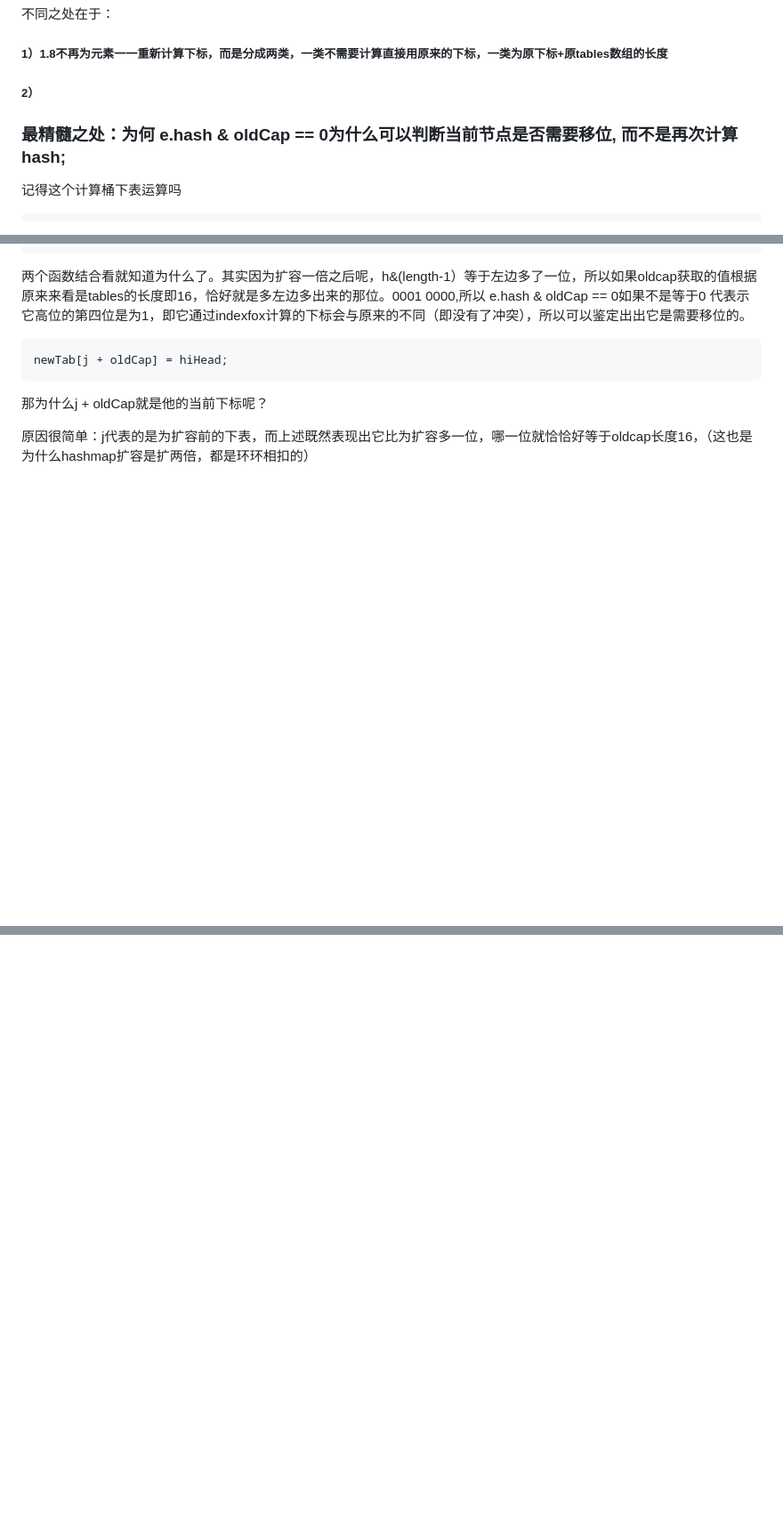
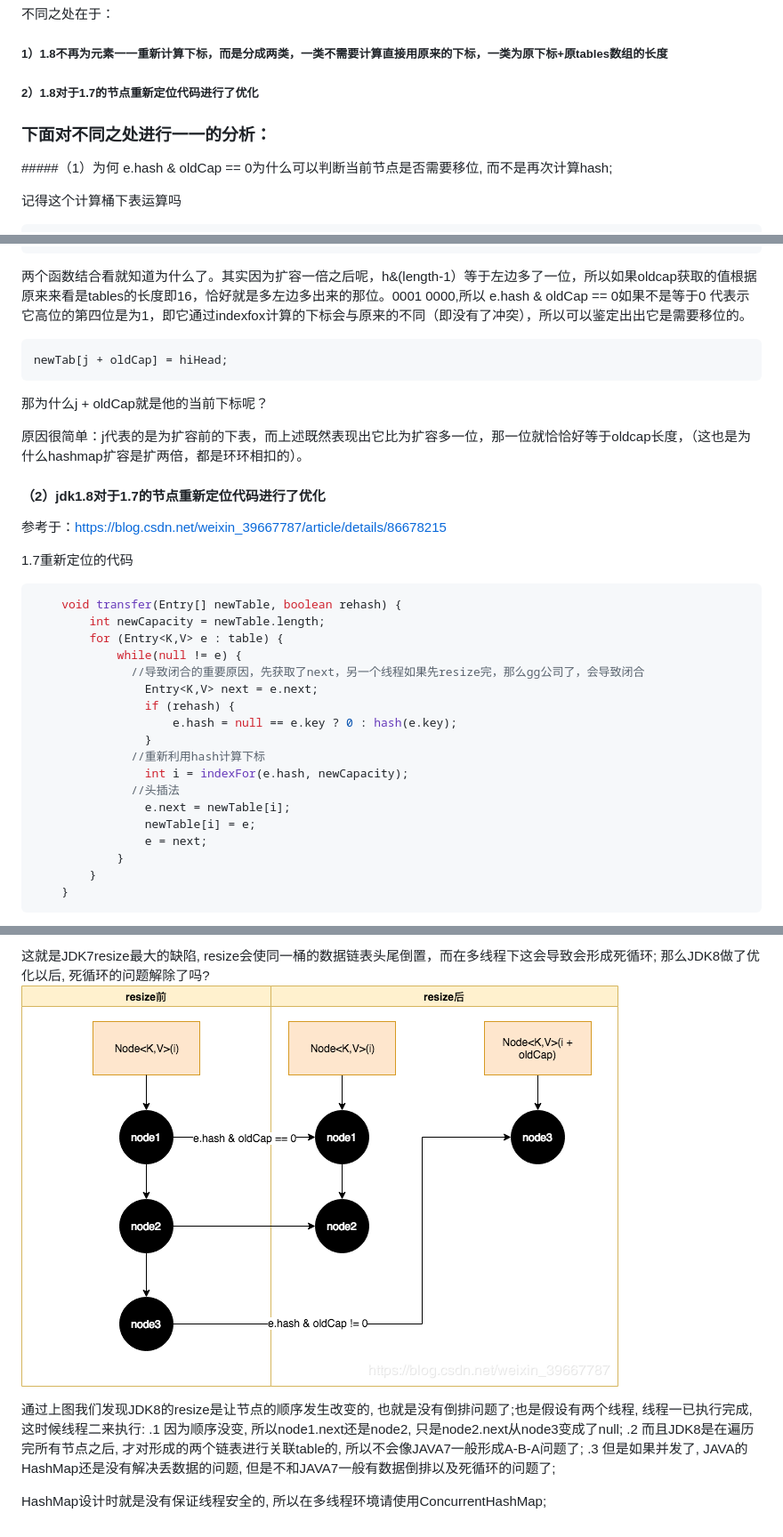
Before and after one commit to Awakeyoyoyo/tough-man-note, a Markdown page: question/README.md, 3 parts joined by grey strips. Shown: that part at 89% size. GitHub-like rendering; pictures changed too: images/hash4.png (added); blank space fills up the shorter version.

Commit message:
hashmap

````diff
--- a/question/README.md
+++ b/question/README.md
@@ -123,9 +120,11 @@ jdk1.8haspmap的resize函数分析
 
 ##### 1）1.8不再为元素一一重新计算下标，而是分成两类，一类不需要计算直接用原来的下标，一类为原下标+原tables数组的长度
 
-##### 2）
+##### 2）1.8对于1.7的节点重新定位代码进行了优化
 
-### 最精髓之处：为何 e.hash & oldCap == 0为什么可以判断当前节点是否需要移位, 而不是再次计算hash;
+### 下面对不同之处进行一一的分析：
+
+#####（1）为何 e.hash & oldCap == 0为什么可以判断当前节点是否需要移位, 而不是再次计算hash;
 
 记得这个计算桶下表运算吗
 
@@ -157,4 +156,32 @@ newTab[j + oldCap] = hiHead;
 
 那为什么j + oldCap就是他的当前下标呢？
 
-原因很简单：j代表的是为扩容前的下表，而上述既然表现出它比为扩容多一位，哪一位就恰恰好等于oldcap长度16，（这也是为什么hashmap扩容是扩两倍，都是环环相扣的）
+原因很简单：j代表的是为扩容前的下表，而上述既然表现出它比为扩容多一位，那一位就恰恰好等于oldcap长度，（这也是为什么hashmap扩容是扩两倍，都是环环相扣的）。
+
+#### （2）jdk1.8对于1.7的节点重新定位代码进行了优化
+
+参考于：https://blog.csdn.net/weixin_39667787/article/details/86678215
+
+1.7重新定位的代码
+
+```java
+    void transfer(Entry[] newTable, boolean rehash) {
+        int newCapacity = newTable.length;
+        for (Entry<K,V> e : table) {
+            while(null != e) {
+              //导致闭合的重要原因，先获取了next，另一个线程如果先resize完，那么gg公司了，会导致闭合
+                Entry<K,V> next = e.next;
+                if (rehash) {
+                    e.hash = null == e.key ? 0 : hash(e.key);
+                }
+              //重新利用hash计算下标
+                int i = indexFor(e.hash, newCapacity);
+              //头插法
+                e.next = newTable[i];
+                newTable[i] = e;
+                e = next;
+            }
+        }
+    }
+```
+
@@ -160,0 +207,10 @@ newTab[j + oldCap] = hiHead;
+这就是JDK7resize最大的缺陷, resize会使同一桶的数据链表头尾倒置，而在多线程下这会导致会形成死循环;
+那么JDK8做了优化以后, 死循环的问题解除了吗?
+![hash](../images/hash4.png)
+
+通过上图我们发现JDK8的resize是让节点的顺序发生改变的, 也就是没有倒排问题了;也是假设有两个线程, 线程一已执行完成, 这时候线程二来执行:
+.1 因为顺序没变, 所以node1.next还是node2, 只是node2.next从node3变成了null;
+.2 而且JDK8是在遍历完所有节点之后, 才对形成的两个链表进行关联table的, 所以不会像JAVA7一般形成A-B-A问题了;
+.3 但是如果并发了, JAVA的HashMap还是没有解决丢数据的问题, 但是不和JAVA7一般有数据倒排以及死循环的问题了;
+
+HashMap设计时就是没有保证线程安全的, 所以在多线程环境请使用ConcurrentHashMap;
````
Also changed, not shown: other parts of question/README.md (+22 -6 lines), images/hash.png (added), images/hash2.png (added), images/hash3.png (added).
